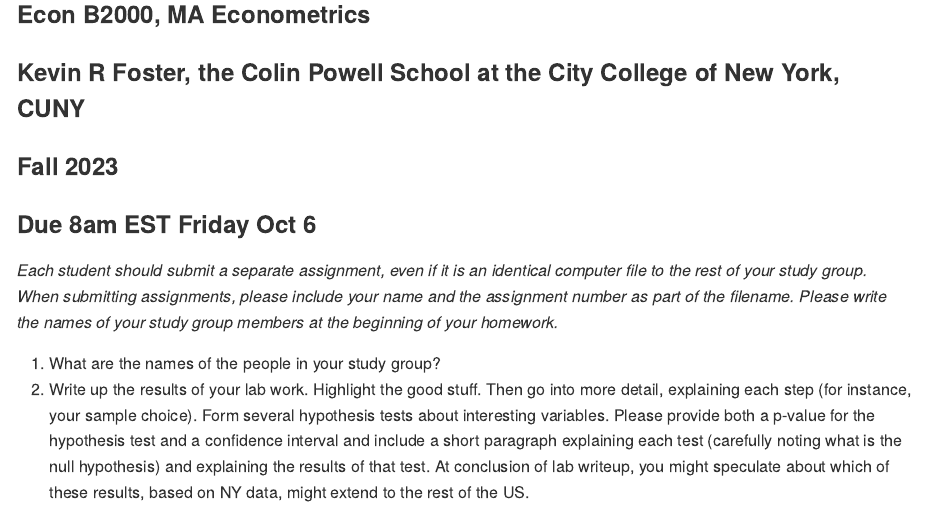
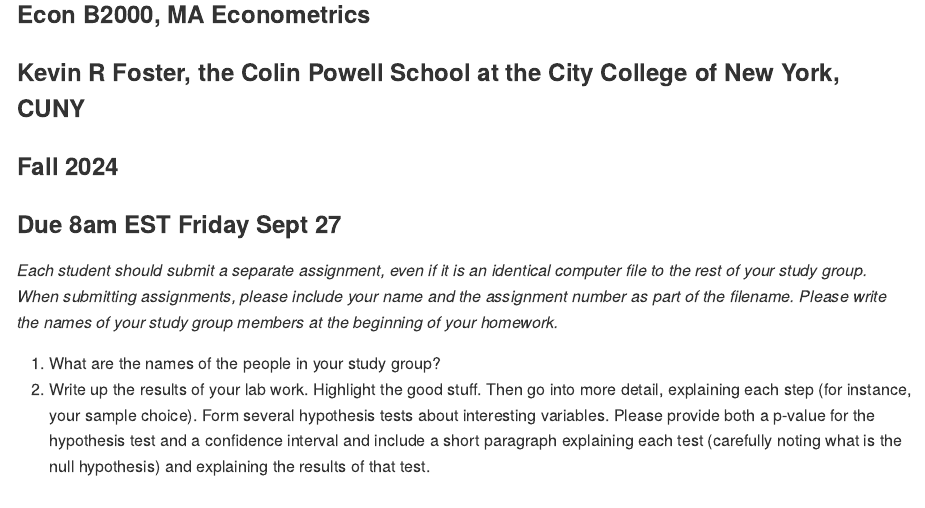
Before and after one commit to kevinrfoster/ecob2000_lab4, an R Markdown document (hw5.Rmd): the page in a window 1100 px wide, from 120 px down. Rendered offline with R 4.5, knitr and Pandoc, with nearby package versions.

Commit message:
Add files via upload

```diff
--- a/hw5.Rmd
+++ b/hw5.Rmd
@@ -6,8 +6,8 @@
 
 ### Econ B2000, MA Econometrics
 ### Kevin R Foster, the Colin Powell School at the City College of New York, CUNY
-### Fall 2023
-### Due 8am EST Friday Oct 6
+### Fall 2024
+### Due 8am EST Friday Sept 27
 
 
 
@@ -15,4 +15,4 @@
 
 
 1. What are the names of the people in your study group?
-2. Write up the results of your lab work. Highlight the good stuff. Then go into more detail, explaining each step (for instance, your sample choice). Form several hypothesis tests about interesting variables. Please provide both a p-value for the hypothesis test and a confidence interval and include a short paragraph explaining each test (carefully noting what is the null hypothesis) and explaining the results of that test. At conclusion of lab writeup, you might speculate about which of these results, based on NY data, might extend to the rest of the US.
+2. Write up the results of your lab work. Highlight the good stuff. Then go into more detail, explaining each step (for instance, your sample choice). Form several hypothesis tests about interesting variables. Please provide both a p-value for the hypothesis test and a confidence interval and include a short paragraph explaining each test (carefully noting what is the null hypothesis) and explaining the results of that test.
```
